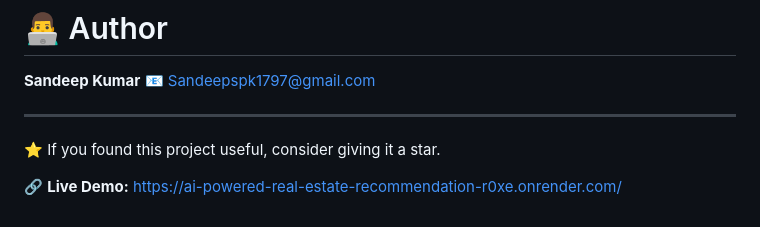
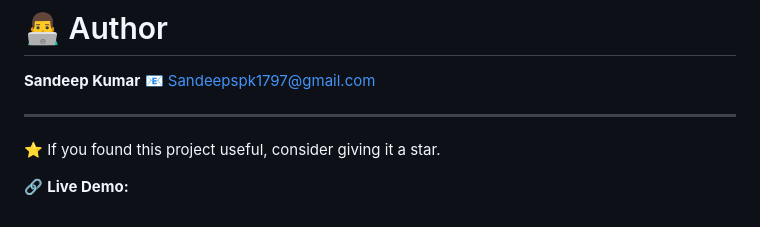
Before and after one commit to sandeepsk17/AI-Powered-Real-Estate-Recommendation-and-Property-Intelligence-Platform, a Markdown page: README.md, the part around the change. Drawn GitHub-style.

```diff
--- a/README.md
+++ b/README.md
@@ -416,4 +416,4 @@ This project strengthened expertise in:
 
 ⭐ If you found this project useful, consider giving it a star.
 
-🔗 **Live Demo:** https://ai-powered-real-estate-recommendation-r0xe.onrender.com/
+🔗 **Live Demo:**
```
